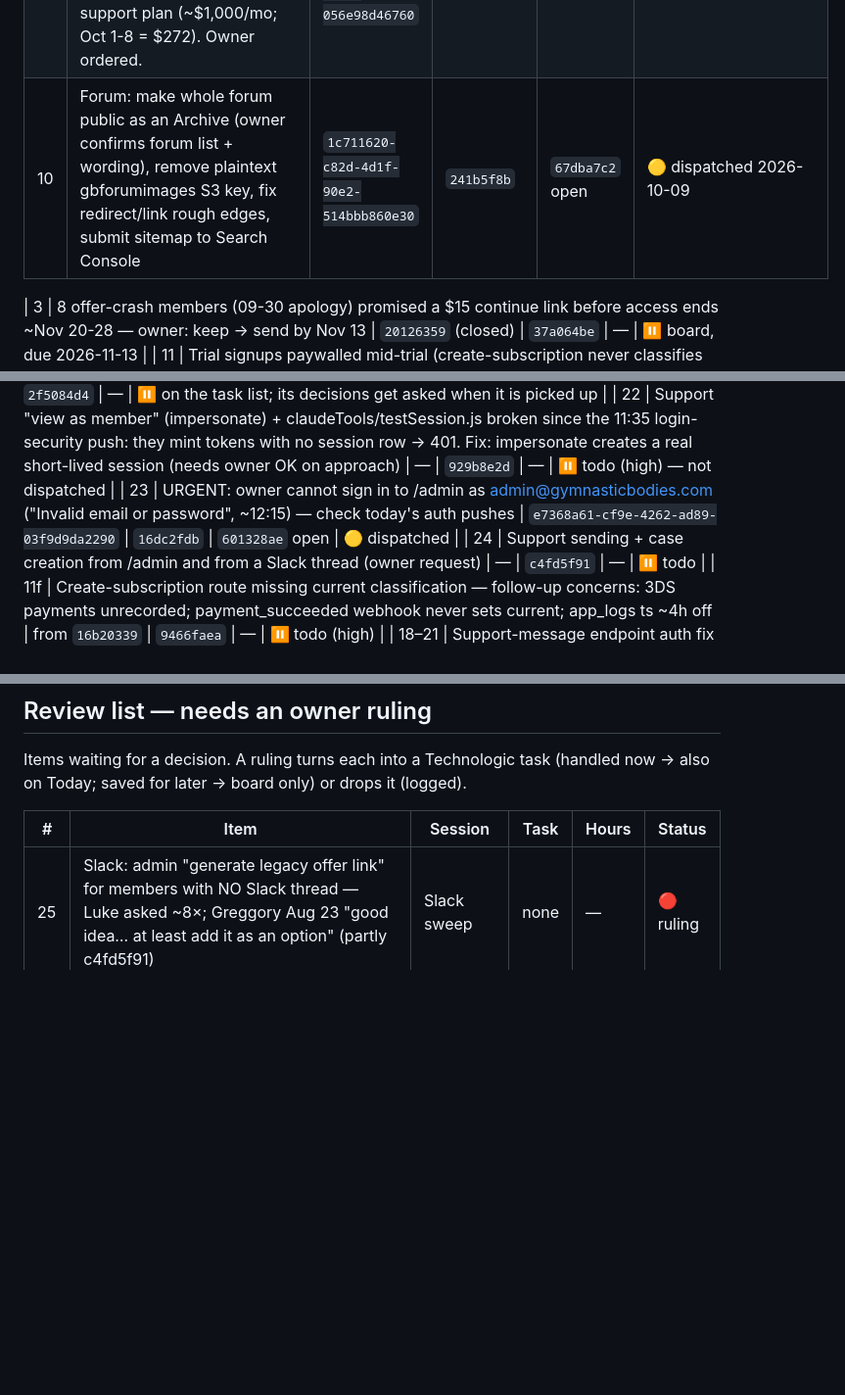
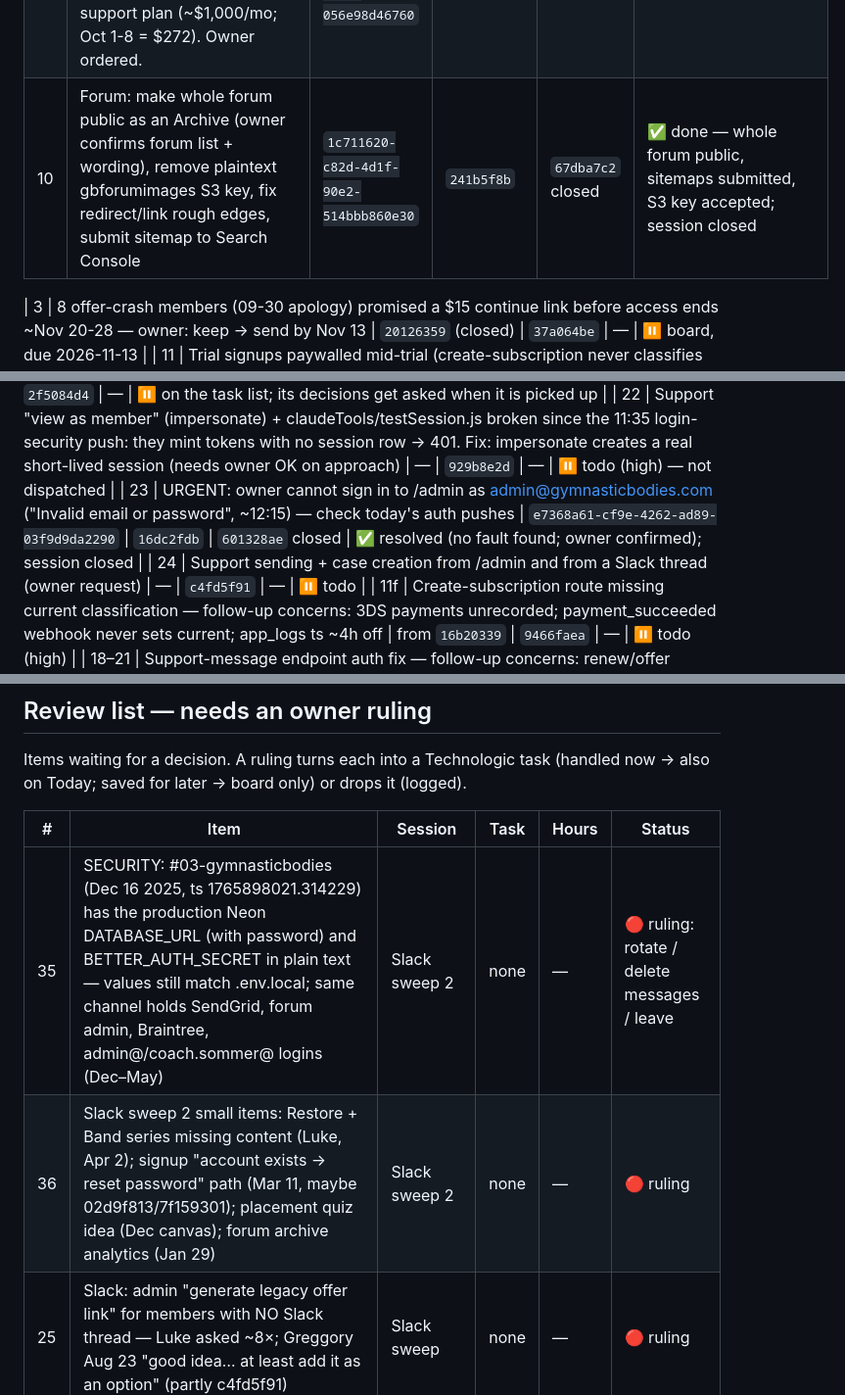
Before and after one commit to tlchatt/gymnasticbodies.com, a Markdown page: sessions/MANAGER.md, 3 parts joined by grey strips. Shown at 98% size. GitHub-like rendering; blank space fills up the shorter version.

Commit message:
Manager: close forum + admin-login sessions; Slack sweep 2

```diff
--- a/sessions/MANAGER.md
+++ b/sessions/MANAGER.md
@@ -25,14 +25,14 @@ _Carried over from 2026-10-08: items 1–3 (numbers kept)._
 | 7 | Thoracic Bridge full video: owner found an older complete copy, upload pending. Then 11 members are owed "it is live now" (we wrote "We will email you as soon as it is live"): georgebelange #763, pierce.whitfield #470, patriothb #781, shearonlevi #750, wrsummers #743, ibarak545 #779 (+ Edit/Sunday/continuous-play escalations #700/#779), stephen.desrosiers86 #666, nickybrennan87 #659, travisdaiglecdc #824, maynard.yelo #572, andre.hayter #825. Draft to owner first; close each case after sending. Parked eng escalations: Iris (Edit, Sunday gen, continuous play), James Lord + Per Nyberg (guided plan empty/missing exercises) | `96d475f4` (passed from) | `e17309bc` | — | ⏸ waits on video upload; 37 complainers total (claudePlans/thoracic-bridge-complainers-2026-10-09.json) |
 | 8 | SECURITY: app/api/user/support-message/route.js:29-35 has no login check — trusts body userId; anyone with a member id can post support messages as that member, which the support agent may act on (cancel/refund/delete). Found by 96d475f4 audit, verified by manager | `071bee16-bc45-46cd-b697-ce6609c932c6` | `1dca034a` | `53c5fdde` closed | ✅ shipped 11:35, prod smoke passed; session closed |
 | 9 | AWS shutdown: back up then turn off Lightsail forum/WP boxes, courses RDS, idle ALBs/Fargate/CloudFront/S3, support plan (~$1,000/mo; Oct 1-8 = $272). Owner ordered. | `41dadbf1-ad9a-4e49-884d-056e98d46760` | `264fa864` | `37247c62` open | 🟡 dispatched 2026-10-09 |
-| 10 | Forum: make whole forum public as an Archive (owner confirms forum list + wording), remove plaintext gbforumimages S3 key, fix redirect/link rough edges, submit sitemap to Search Console | `1c711620-c82d-4d1f-90e2-514bbb860e30` | `241b5f8b` | `67dba7c2` open | 🟡 dispatched 2026-10-09 |
+| 10 | Forum: make whole forum public as an Archive (owner confirms forum list + wording), remove plaintext gbforumimages S3 key, fix redirect/link rough edges, submit sitemap to Search Console | `1c711620-c82d-4d1f-90e2-514bbb860e30` | `241b5f8b` | `67dba7c2` closed | ✅ done — whole forum public, sitemaps submitted, S3 key accepted; session closed |
 
 | 3 | 8 offer-crash members (09-30 apology) promised a $15 continue link before access ends ~Nov 20-28 — owner: keep → send by Nov 13 | `20126359` (closed) | `37a064be` | — | ⏸ board, due 2026-11-13 |
 | 11 | Trial signups paywalled mid-trial (create-subscription never classifies current/stripe; 16 of 61 since Sep 1) | `16b20339-a263-4518-88e0-0580f300665f` | `5e179359` | `55331709` closed | ✅ done — owner signed off, no repair needed; session closed |
 | 12 | Admin: support escalation flow in /admin, same endpoints/code paths as Slack (lib/support, support_fires, /api/support); replaces the Aug-13 Support Ops page; retire old poller.js to a backup folder | `3653640d-f2e4-4c83-bc44-9d9ba72dec32` | `90b3a025` | `915f678b` open | 🟢 batch ready caeeb0b — waiting on app. push (held for item 8); Note/Re-investigate need item 8 uncommitted requireAdminOrCronSecret |
 | 14 | Marketing unsubscribe (CAN-SPAM): SendGrid group + webhook → app; senders skip opted-out; admin shows date. | — | `2f5084d4` | — | ⏸ on the task list; its decisions get asked when it is picked up |
 | 22 | Support "view as member" (impersonate) + claudeTools/testSession.js broken since the 11:35 login-security push: they mint tokens with no session row → 401. Fix: impersonate creates a real short-lived session (needs owner OK on approach) | — | `929b8e2d` | — | ⏸ todo (high) — not dispatched |
-| 23 | URGENT: owner cannot sign in to /admin as admin@gymnasticbodies.com ("Invalid email or password", ~12:15) — check today's auth pushes | `e7368a61-cf9e-4262-ad89-03f9d9da2290` | `16dc2fdb` | `601328ae` open | 🟡 dispatched |
+| 23 | URGENT: owner cannot sign in to /admin as admin@gymnasticbodies.com ("Invalid email or password", ~12:15) — check today's auth pushes | `e7368a61-cf9e-4262-ad89-03f9d9da2290` | `16dc2fdb` | `601328ae` closed | ✅ resolved (no fault found; owner confirmed); session closed |
 | 24 | Support sending + case creation from /admin and from a Slack thread (owner request) | — | `c4fd5f91` | — | ⏸ todo |
 | 11f | Create-subscription route missing current classification — follow-up concerns: 3DS payments unrecorded; payment_succeeded webhook never sets current; app_logs ts ~4h off | from `16b20339` | `9466faea` | — | ⏸ todo (high) |
 | 18–21 | Support-message endpoint auth fix — follow-up concerns: renew/offer account takeover (LIVE), crons w/o CRON_SECRET, sendgrid.js logs API key, broken test scripts | from `071bee16` | `2810c30e` | — | ⏸ todo (high) |
@@ -50,6 +50,8 @@ Items waiting for a decision. A ruling turns each into a Technologic task (handl
 
 | # | Item | Session | Task | Hours | Status |
 |---|---|---|---|---|---|
+| 35 | SECURITY: #03-gymnasticbodies (Dec 16 2025, ts 1765898021.314229) has the production Neon DATABASE_URL (with password) and BETTER_AUTH_SECRET in plain text — values still match .env.local; same channel holds SendGrid, forum admin, Braintree, admin@/coach.sommer@ logins (Dec–May) | Slack sweep 2 | none | — | 🔴 ruling: rotate / delete messages / leave |
+| 36 | Slack sweep 2 small items: Restore + Band series missing content (Luke, Apr 2); signup "account exists → reset password" path (Mar 11, maybe 02d9f813/7f159301); placement quiz idea (Dec canvas); forum archive analytics (Jan 29) | Slack sweep 2 | none | — | 🔴 ruling |
 | 25 | Slack: admin "generate legacy offer link" for members with NO Slack thread — Luke asked ~8×; Greggory Aug 23 "good idea… at least add it as an option" (partly c4fd5f91) | Slack sweep | none | — | 🔴 ruling |
 | 26 | Slack: support@ to accept forwarded member emails (Greggory Sep 14 to Luke; waiting on where they arrive) | Slack sweep | none | — | 🔴 ruling |
 | 27 | Slack: connect Instagram DMs to support (Greggory Aug 28 "working on getting the API key") | Slack sweep | none | — | 🔴 ruling |
```
Also changed, not shown: other parts of sessions/MANAGER.md (+1 -0 lines), sessions/AdminLoginFailure.md (added, +51 -0 lines), sessions/ForumPublicArchive.md (+4 -0 lines).
